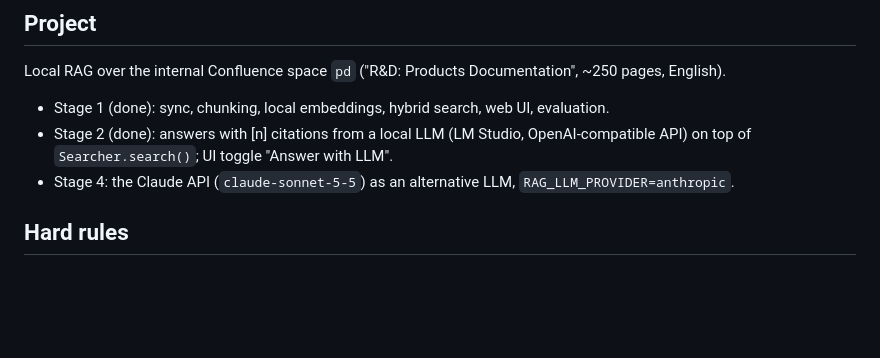
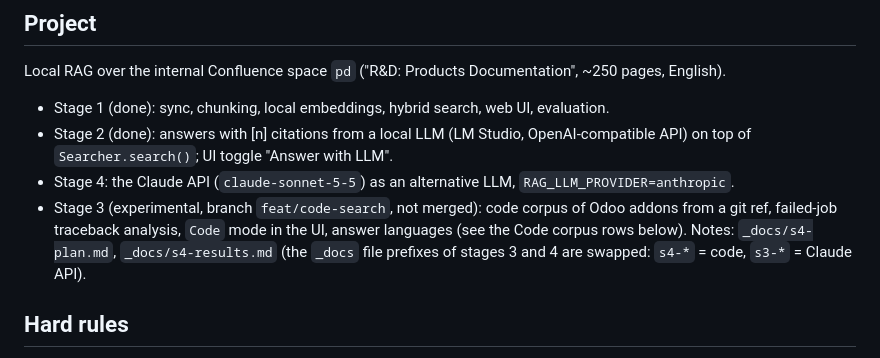
Before and after one commit to romi477/rnd-rag, a Markdown page: AGENTS.md, the part around the change. Drawn GitHub-style; blank space fills up the shorter version.

```diff
--- a/AGENTS.md
+++ b/AGENTS.md
@@ -9,6 +9,9 @@ Local RAG over the internal Confluence space `pd` ("R&D: Products Documentation"
 - Stage 2 (done): answers with [n] citations from a local LLM (LM Studio, OpenAI-compatible API)
   on top of `Searcher.search()`; UI toggle "Answer with LLM".
 - Stage 4: the Claude API (`claude-sonnet-5-5`) as an alternative LLM, `RAG_LLM_PROVIDER=anthropic`.
+- Stage 3 (experimental, branch `feat/code-search`, not merged): code corpus of Odoo addons from a git ref, failed-job traceback
+  analysis, `Code` mode in the UI, answer languages (see the Code corpus rows below). Notes: `_docs/s4-plan.md`, `_docs/s4-results.md`
+  (the `_docs` file prefixes of stages 3 and 4 are swapped: `s4-*` = code, `s3-*` = Claude API).
 
 ## Hard rules
 
```
Also changed, not shown: README.md (+3 -0 lines).
